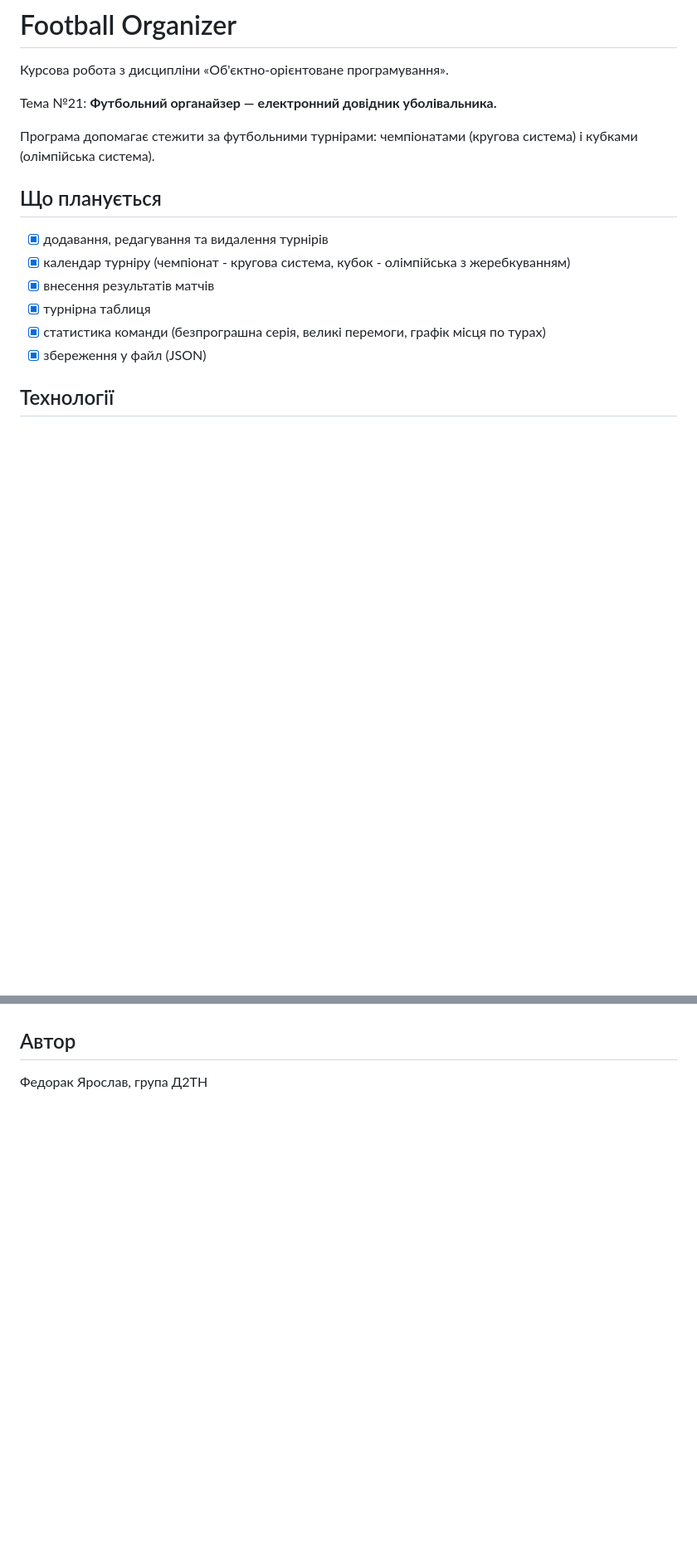
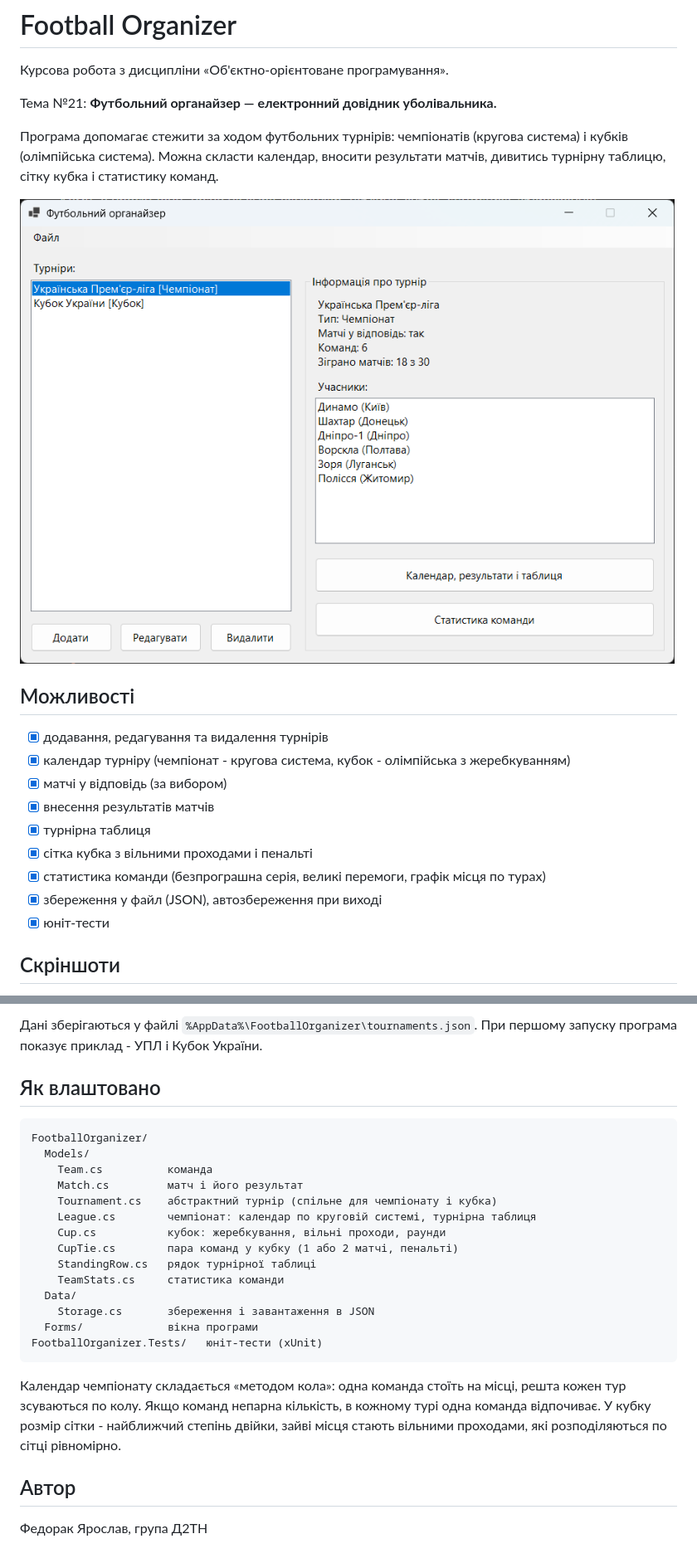
Before and after one commit to YaroslavFedorak/football-organizer, a Markdown page: README.md, 2 parts joined by grey strips. Shown at 83% size. Drawn GitHub-style; pictures changed too: docs/screenshots/main.png (added); blank space fills up the shorter version.

Commit message:
README: screenshots, how to run, project structure

````diff
--- a/README.md
+++ b/README.md
@@ -4,16 +4,21 @@
 
 Тема №21: **Футбольний органайзер — електронний довідник уболівальника.**
 
-Програма допомагає стежити за футбольними турнірами: чемпіонатами (кругова система) і кубками (олімпійська система).
+Програма допомагає стежити за ходом футбольних турнірів: чемпіонатів (кругова система) і кубків (олімпійська система). Можна скласти календар, вносити результати матчів, дивитись турнірну таблицю, сітку кубка і статистику команд.
 
-## Що планується
+![Головне вікно](docs/screenshots/main.png)
+
+## Можливості
 
 - [x] додавання, редагування та видалення турнірів
 - [x] календар турніру (чемпіонат - кругова система, кубок - олімпійська з жеребкуванням)
+- [x] матчі у відповідь (за вибором)
 - [x] внесення результатів матчів
 - [x] турнірна таблиця
+- [x] сітка кубка з вільними проходами і пенальті
 - [x] статистика команди (безпрограшна серія, великі перемоги, графік місця по турах)
-- [x] збереження у файл (JSON)
+- [x] збереження у файл (JSON), автозбереження при виході
+- [x] юніт-тести
 
-## Технології
+## Скріншоти
 
@@ -22,3 +55,25 @@
+Дані зберігаються у файлі `%AppData%\FootballOrganizer\tournaments.json`. При першому запуску програма показує приклад - УПЛ і Кубок України.
+
+## Як влаштовано
+
+```
+FootballOrganizer/
+  Models/
+    Team.cs          команда
+    Match.cs         матч і його результат
+    Tournament.cs    абстрактний турнір (спільне для чемпіонату і кубка)
+    League.cs        чемпіонат: календар по круговій системі, турнірна таблиця
+    Cup.cs           кубок: жеребкування, вільні проходи, раунди
+    CupTie.cs        пара команд у кубку (1 або 2 матчі, пенальті)
+    StandingRow.cs   рядок турнірної таблиці
+    TeamStats.cs     статистика команди
+  Data/
+    Storage.cs       збереження і завантаження в JSON
+  Forms/             вікна програми
+FootballOrganizer.Tests/   юніт-тести (xUnit)
+```
+
+Календар чемпіонату складається «методом кола»: одна команда стоїть на місці, решта кожен тур зсуваються по колу. Якщо команд непарна кількість, в кожному турі одна команда відпочиває. У кубку розмір сітки - найближчий степінь двійки, зайві місця стають вільними проходами, які розподіляються по сітці рівномірно.
 
 ## Автор
 
````
Also changed, not shown: other parts of README.md (+30 -2 lines), docs/screenshots/cup_bracket.png (added), docs/screenshots/cup_rounds.png (added), docs/screenshots/league_calendar.png (added), docs/screenshots/league_table.png (added), docs/screenshots/team_stats.png (added).
